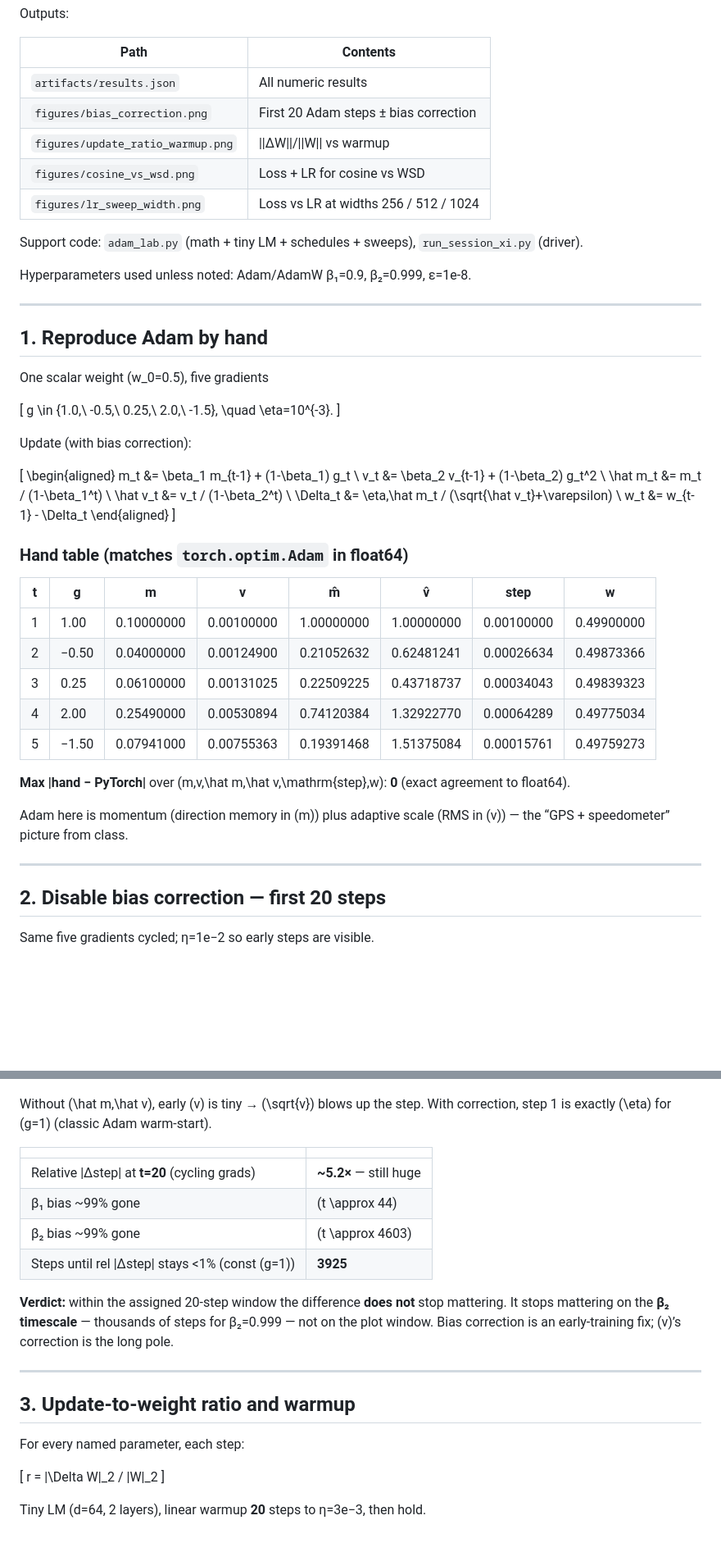
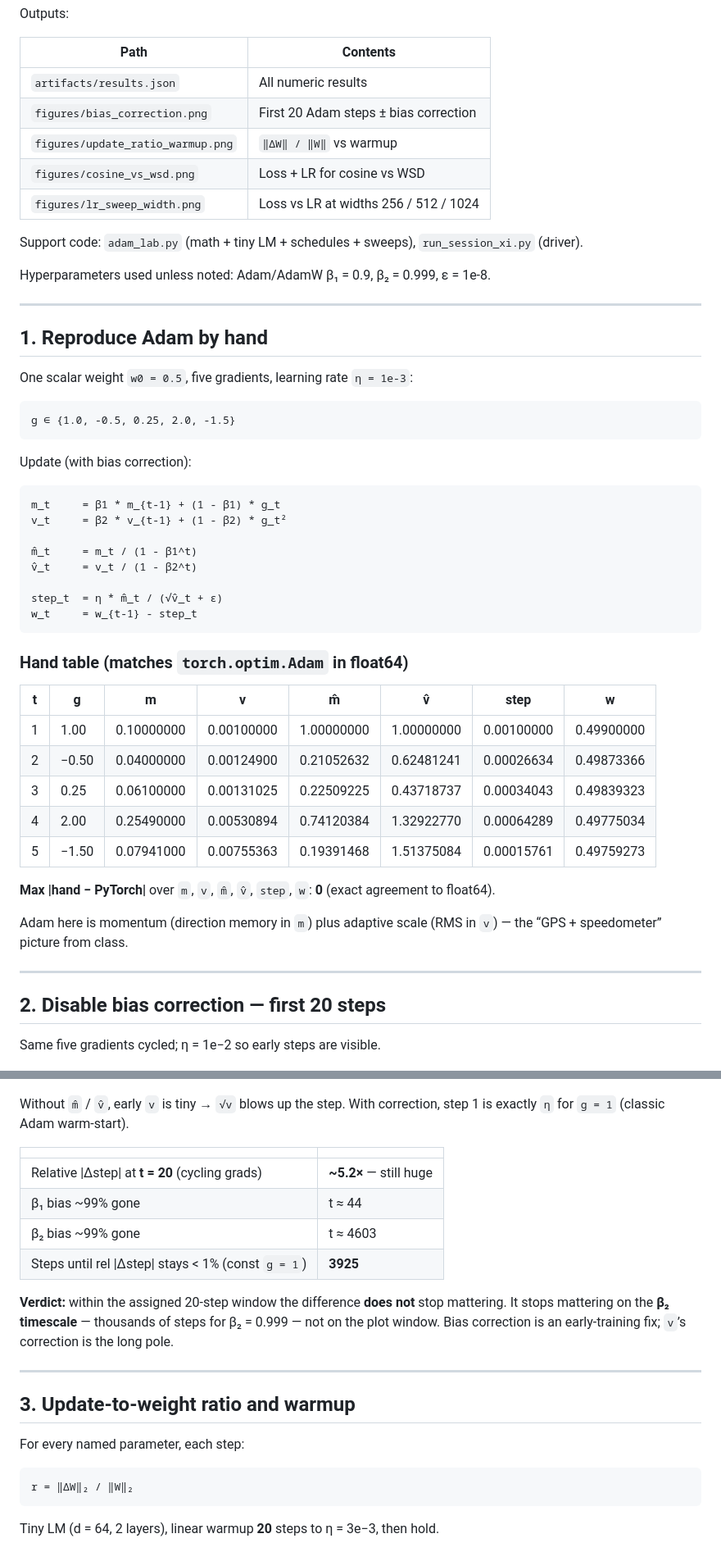
Before and after one commit to SreekanthZipsy/ERAV5, a Markdown page: Session-XI/README.md, 2 parts joined by grey strips. Shown at 82% size. GitHub-like rendering; blank space fills up the shorter version.

Commit message:
Changed the readme formatting...

````diff
--- a/Session-XI/README.md
+++ b/Session-XI/README.md
@@ -17,37 +17,36 @@ Outputs:
 |------|----------|
 | `artifacts/results.json` | All numeric results |
 | `figures/bias_correction.png` | First 20 Adam steps ± bias correction |
-| `figures/update_ratio_warmup.png` | \|\|ΔW\|\|/\|\|W\|\| vs warmup |
+| `figures/update_ratio_warmup.png` | `‖ΔW‖ / ‖W‖` vs warmup |
 | `figures/cosine_vs_wsd.png` | Loss + LR for cosine vs WSD |
 | `figures/lr_sweep_width.png` | Loss vs LR at widths 256 / 512 / 1024 |
 
 Support code: `adam_lab.py` (math + tiny LM + schedules + sweeps), `run_session_xi.py` (driver).
 
-Hyperparameters used unless noted: Adam/AdamW β₁=0.9, β₂=0.999, ε=1e-8.
+Hyperparameters used unless noted: Adam/AdamW β₁ = 0.9, β₂ = 0.999, ε = 1e-8.
 
 ---
 
 ## 1. Reproduce Adam by hand
 
-One scalar weight \(w_0=0.5\), five gradients
+One scalar weight `w0 = 0.5`, five gradients, learning rate `η = 1e-3`:
 
-\[
-g \in \{1.0,\ -0.5,\ 0.25,\ 2.0,\ -1.5\},
-\quad \eta=10^{-3}.
-\]
+```text
+g ∈ {1.0, -0.5, 0.25, 2.0, -1.5}
+```
 
 Update (with bias correction):
 
-\[
-\begin{aligned}
-m_t &= \beta_1 m_{t-1} + (1-\beta_1) g_t \\
-v_t &= \beta_2 v_{t-1} + (1-\beta_2) g_t^2 \\
-\hat m_t &= m_t / (1-\beta_1^t) \\
-\hat v_t &= v_t / (1-\beta_2^t) \\
-\Delta_t &= \eta\,\hat m_t / (\sqrt{\hat v_t}+\varepsilon) \\
-w_t &= w_{t-1} - \Delta_t
-\end{aligned}
-\]
+```text
+m_t     = β1 * m_{t-1} + (1 - β1) * g_t
+v_t     = β2 * v_{t-1} + (1 - β2) * g_t²
+
+m̂_t     = m_t / (1 - β1^t)
+v̂_t     = v_t / (1 - β2^t)
+
+step_t  = η * m̂_t / (√v̂_t + ε)
+w_t     = w_{t-1} - step_t
+```
 
 ### Hand table (matches `torch.optim.Adam` in float64)
 
@@ -59,28 +58,28 @@ w_t &= w_{t-1} - \Delta_t
 | 4 | 2.00 | 0.25490000 | 0.00530894 | 0.74120384 | 1.32922770 | 0.00064289 | 0.49775034 |
 | 5 | −1.50 | 0.07941000 | 0.00755363 | 0.19391468 | 1.51375084 | 0.00015761 | 0.49759273 |
 
-**Max \|hand − PyTorch\|** over \(m,v,\hat m,\hat v,\mathrm{step},w\): **0** (exact agreement to float64).
+**Max |hand − PyTorch|** over `m`, `v`, `m̂`, `v̂`, `step`, `w`: **0** (exact agreement to float64).
 
-Adam here is momentum (direction memory in \(m\)) plus adaptive scale (RMS in \(v\)) — the “GPS + speedometer” picture from class.
+Adam here is momentum (direction memory in `m`) plus adaptive scale (RMS in `v`) — the “GPS + speedometer” picture from class.
 
 ---
 
 ## 2. Disable bias correction — first 20 steps
 
-Same five gradients cycled; η=1e−2 so early steps are visible.
+Same five gradients cycled; η = 1e−2 so early steps are visible.
 
 ![Bias correction](figures/bias_correction.png)
 
-Without \(\hat m,\hat v\), early \(v\) is tiny → \(\sqrt{v}\) blows up the step. With correction, step 1 is exactly \(\eta\) for \(g=1\) (classic Adam warm-start).
+Without `m̂` / `v̂`, early `v` is tiny → `√v` blows up the step. With correction, step 1 is exactly `η` for `g = 1` (classic Adam warm-start).
 
 | | |
 |--|--|
-| Relative \|Δstep\| at **t=20** (cycling grads) | **~5.2×** — still huge |
-| β₁ bias ~99% gone | \(t \approx 44\) |
-| β₂ bias ~99% gone | \(t \approx 4603\) |
-| Steps until rel \|Δstep\| stays &lt;1% (const \(g=1\)) | **3925** |
+| Relative \|Δstep\| at **t = 20** (cycling grads) | **~5.2×** — still huge |
+| β₁ bias ~99% gone | t ≈ 44 |
+| β₂ bias ~99% gone | t ≈ 4603 |
+| Steps until rel \|Δstep\| stays &lt; 1% (const `g = 1`) | **3925** |
 
-**Verdict:** within the assigned 20-step window the difference **does not** stop mattering. It stops mattering on the **β₂ timescale** — thousands of steps for β₂=0.999 — not on the plot window. Bias correction is an early-training fix; \(v\)’s correction is the long pole.
+**Verdict:** within the assigned 20-step window the difference **does not** stop mattering. It stops mattering on the **β₂ timescale** — thousands of steps for β₂ = 0.999 — not on the plot window. Bias correction is an early-training fix; `v`’s correction is the long pole.
 
 ---
 
@@ -88,11 +87,11 @@ Without \(\hat m,\hat v\), early \(v\) is tiny → \(\sqrt{v}\) blows up the ste
 
 For every named parameter, each step:
 
-\[
-r = \|\Delta W\|_2 / \|W\|_2
-\]
+```text
+r = ‖ΔW‖₂ / ‖W‖₂
+```
 
-Tiny LM (d=64, 2 layers), linear warmup **20** steps to η=3e−3, then hold.
+Tiny LM (d = 64, 2 layers), linear warmup **20** steps to η = 3e−3, then hold.
 
 ![Update ratio](figures/update_ratio_warmup.png)
 
````
Also changed, not shown: other parts of Session-XI/README.md (+13 -13 lines).
